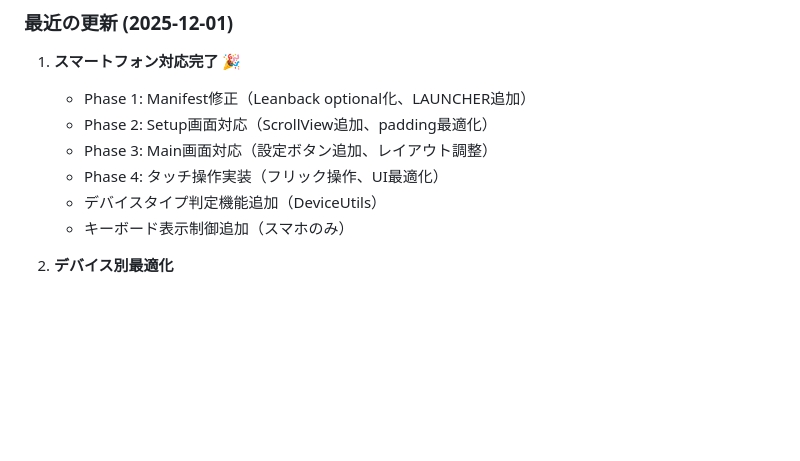
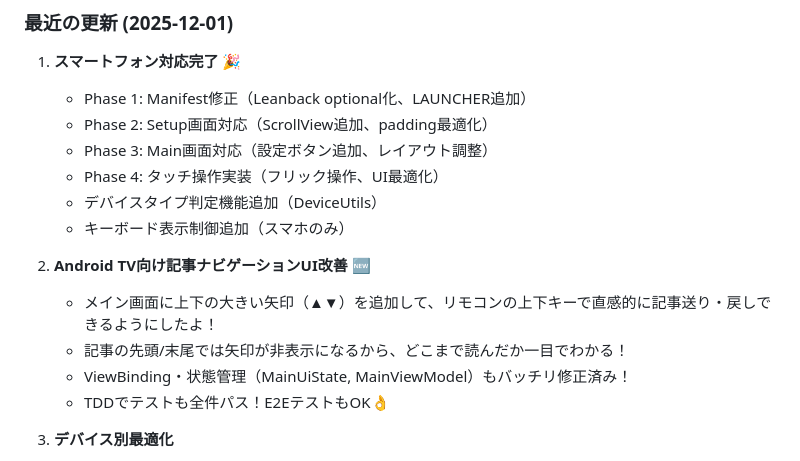
Before and after one commit to tinygc/Asachiru, a Markdown page: README.md, the part around the change. Drawn GitHub-style; blank space fills up the shorter version.

Commit message:
docs: Android TV記事ナビゲーションUI改善・テスト完了内容をREADMEに追記

```diff
--- a/README.md
+++ b/README.md
@@ -82,6 +82,12 @@
    - Phase 4: タッチ操作実装（フリック操作、UI最適化）
    - デバイスタイプ判定機能追加（DeviceUtils）
    - キーボード表示制御追加（スマホのみ）
+
+4. **Android TV向け記事ナビゲーションUI改善** 🆕
+   - メイン画面に上下の大きい矢印（▲▼）を追加して、リモコンの上下キーで直感的に記事送り・戻しできるようにしたよ！
+   - 記事の先頭/末尾では矢印が非表示になるから、どこまで読んだか一目でわかる！
+   - ViewBinding・状態管理（MainUiState, MainViewModel）もバッチリ修正済み！
+   - TDDでテストも全件パス！E2EテストもOK👌
 
 2. **デバイス別最適化**
    - **Android TV**: リモコン操作（全機能維持）
```
